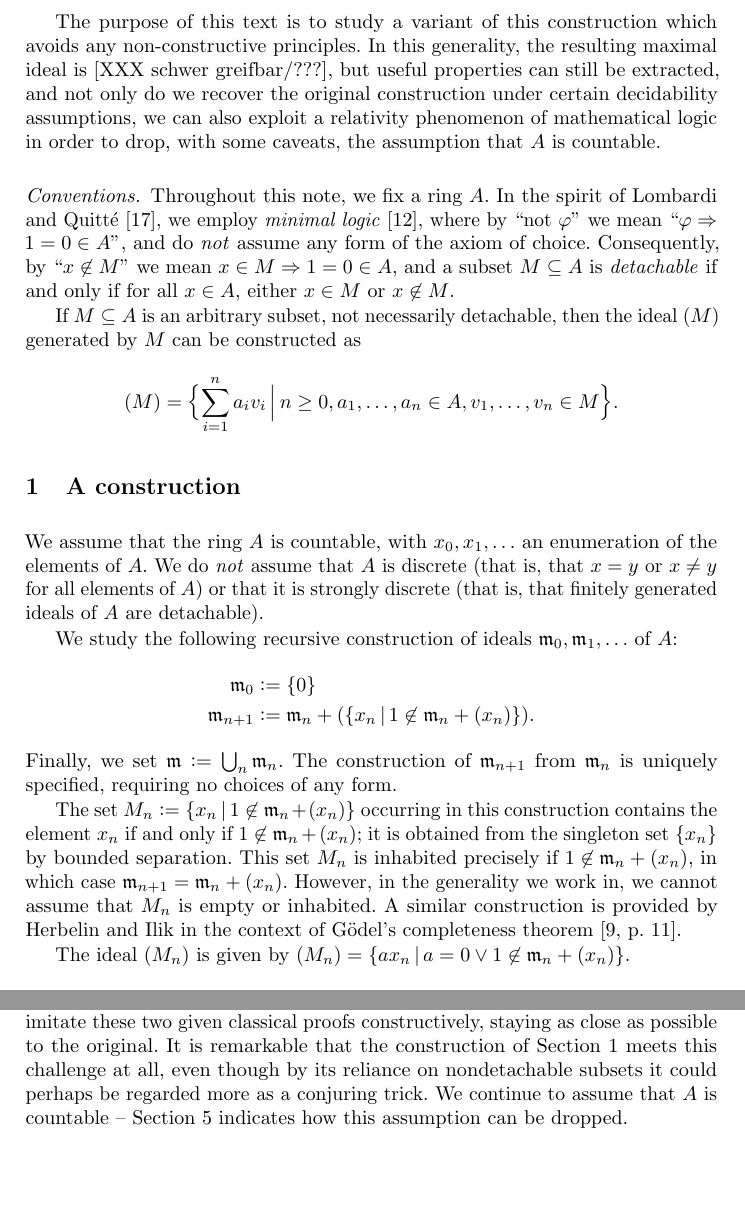
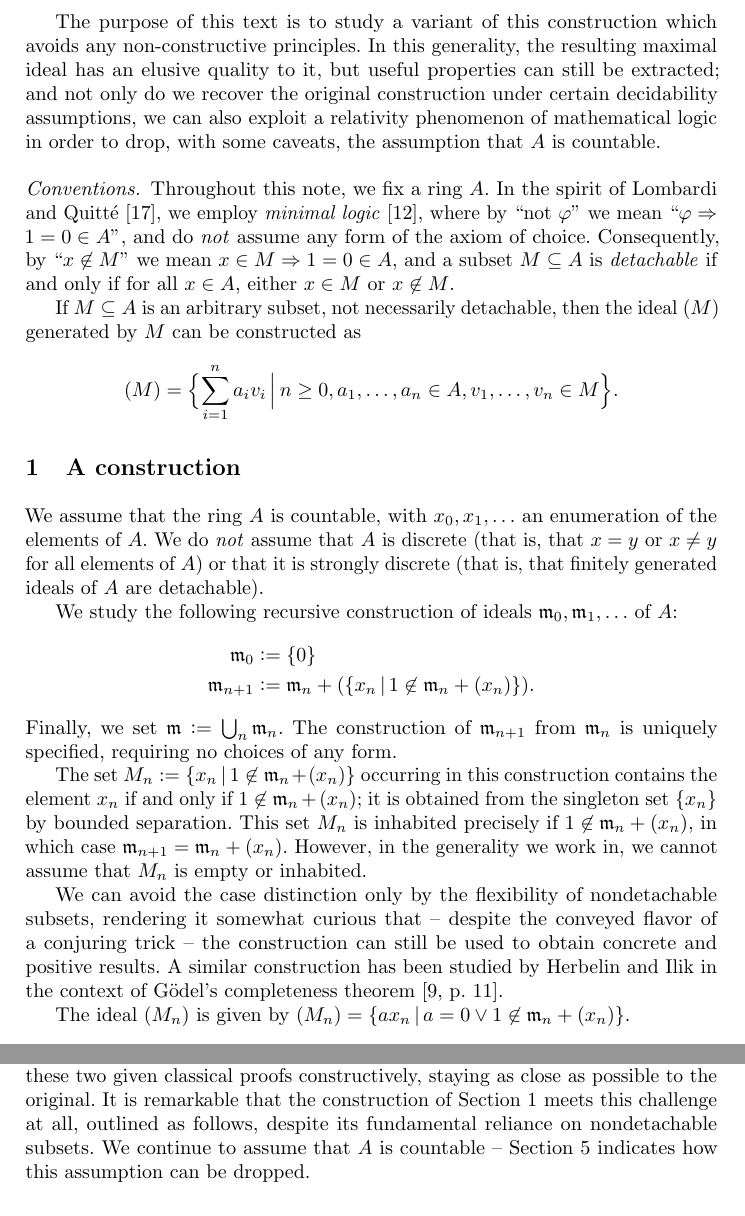
Before and after one commit to iblech/constructive-maximal-ideals, a LaTeX thesis (main.tex): two parts of pages 2 and 7 of 13, joined at a grey line, cut so that both start at the same text, the shorter picture padded with empty space. Compiled offline with pdfLaTeX.

Commit message:
Stress elusive quality more

```diff
--- a/main.tex
+++ b/main.tex
@@ -91,8 +91,8 @@ order to carry out the case distinction.
 
 The purpose of this text is to study a variant of this construction which
 avoids any non-constructive principles. In this generality, the resulting
-maximal ideal is [XXX schwer greifbar/???], but useful properties can still be
-extracted, and not only do we recover the original construction under certain
+maximal ideal has an elusive quality to it, but useful properties can still be
+extracted; and not only do we recover the original construction under certain
 decidability assumptions, we can also exploit a relativity phenomenon of
 mathematical logic in order to drop, with some caveats, the assumption that~$A$ is countable.
 
@@ -133,7 +133,12 @@ construction contains the element~$x_n$ if and only if~$1 \not\in \mmm_n +
 (x_n)$; it is obtained from the singleton set~$\{x_n\}$ by bounded separation.
 This set~$M_n$ is inhabited precisely if~$1 \not\in \mmm_n + (x_n)$, in which case~$\mmm_{n+1} = \mmm_n + (x_n)$.
 However, in the generality we work in, we cannot assume that~$M_n$ is empty or
-inhabited. A similar construction is provided by Herbelin and Ilik in the
+inhabited.
+
+We can avoid the case distinction only by the flexibility of nondetachable
+subsets, rendering it somewhat curious that -- despite the conveyed flavor of a
+conjuring trick -- the construction can still be used to obtain concrete and
+positive results. A similar construction has been studied by Herbelin and Ilik in the
 context of Gödel's completeness theorem~\cite[p.~11]{herbelin-ilik:henkin}.
 
 The ideal~$(M_n)$ is given by
@@ -409,9 +414,8 @@ Both statements admit direct computational constructive proofs which do not
 refer to prime ideals; the challenge is not to find such proofs, but rather to
 imitate these two given classical proofs constructively, staying as close as
 possible to the original. It is remarkable that the construction of
-Section~\ref{sect:constr} meets this challenge at all, even though by its
-reliance on nondetachable subsets it could perhaps be regarded more as a
-conjuring trick. We continue to assume that~$A$ is countable --
+Section~\ref{sect:constr} meets this challenge at all, outlined as follows, despite its fundamental
+reliance on nondetachable subsets. We continue to assume that~$A$ is countable --
 Section~\ref{sect:wlog} indicates how this assumption can be dropped.
 
 \begin{proof}[of Proposition~\ref{prop:test-cases}]
```
